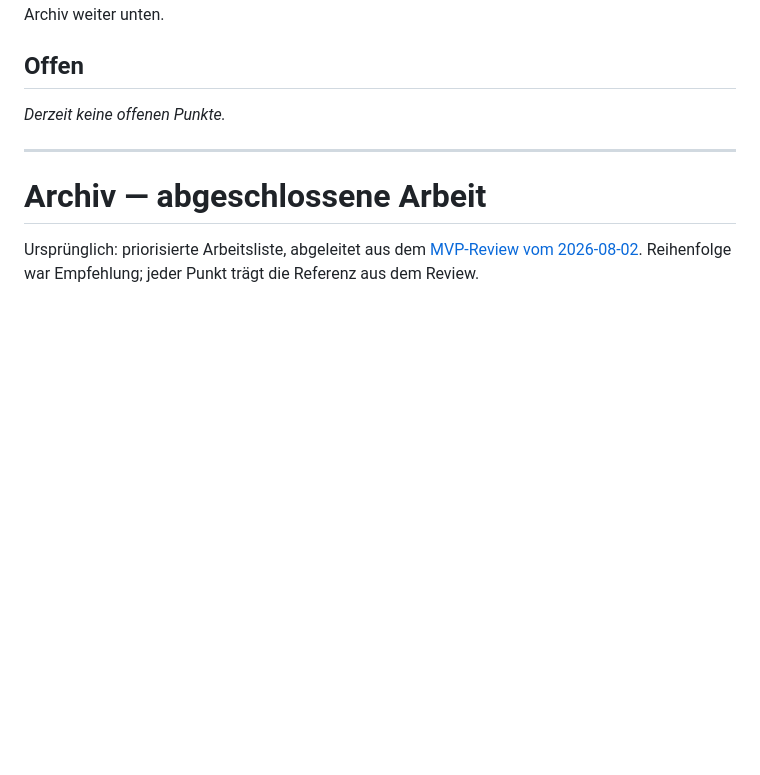
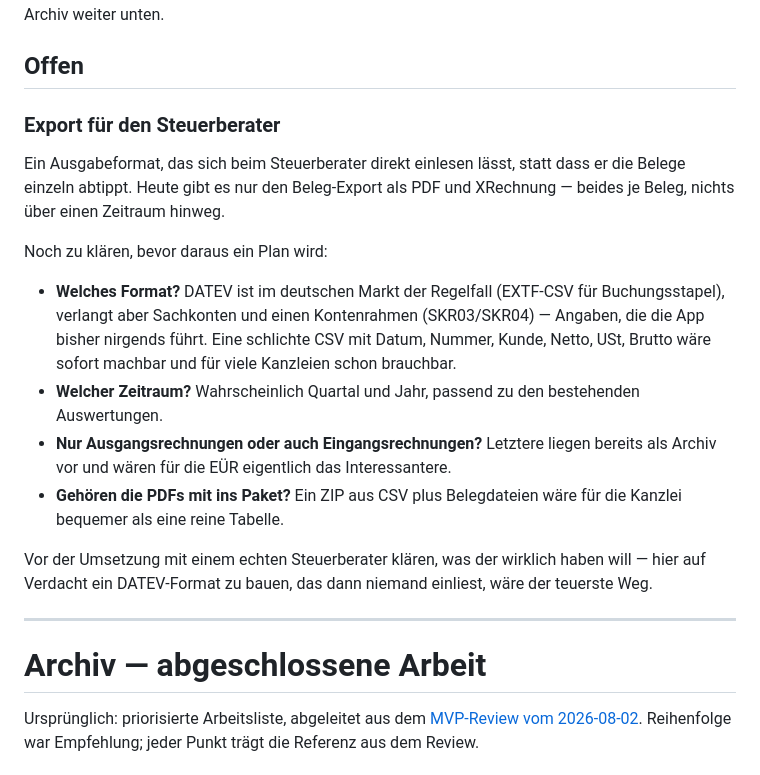
Before and after one commit to abnun/chefsachen, a Markdown page: docs/TODO.md, the part around the change. GitHub-like rendering; blank space fills up the shorter version.

Commit message:
docs: Export für den Steuerberater als offenen Punkt aufgenommen
Mit den offenen Fragen, die vor einem Umsetzungsplan zu klären sind —
insbesondere das Format: DATEV verlangt Sachkonten und einen Kontenrahmen,
die die App bisher gar nicht führt.

Generated with Claude Code (https://claude.com/claude-code)

Co-Authored-By: Claude <noreply@anthropic.com>

```diff
--- a/docs/TODO.md
+++ b/docs/TODO.md
@@ -6,7 +6,29 @@ veröffentlicht; alles davor Abgeschlossene steht im Archiv weiter unten.
 
 ## Offen
 
-_Derzeit keine offenen Punkte._
+### Export für den Steuerberater
+
+Ein Ausgabeformat, das sich beim Steuerberater direkt einlesen lässt, statt
+dass er die Belege einzeln abtippt. Heute gibt es nur den Beleg-Export als
+PDF und XRechnung — beides je Beleg, nichts über einen Zeitraum hinweg.
+
+Noch zu klären, bevor daraus ein Plan wird:
+
+- **Welches Format?** DATEV ist im deutschen Markt der Regelfall (EXTF-CSV
+  für Buchungsstapel), verlangt aber Sachkonten und einen Kontenrahmen
+  (SKR03/SKR04) — Angaben, die die App bisher nirgends führt. Eine schlichte
+  CSV mit Datum, Nummer, Kunde, Netto, USt, Brutto wäre sofort machbar und
+  für viele Kanzleien schon brauchbar.
+- **Welcher Zeitraum?** Wahrscheinlich Quartal und Jahr, passend zu den
+  bestehenden Auswertungen.
+- **Nur Ausgangsrechnungen oder auch Eingangsrechnungen?** Letztere liegen
+  bereits als Archiv vor und wären für die EÜR eigentlich das Interessantere.
+- **Gehören die PDFs mit ins Paket?** Ein ZIP aus CSV plus Belegdateien wäre
+  für die Kanzlei bequemer als eine reine Tabelle.
+
+Vor der Umsetzung mit einem echten Steuerberater klären, was der wirklich
+haben will — hier auf Verdacht ein DATEV-Format zu bauen, das dann niemand
+einliest, wäre der teuerste Weg.
 
 ---
 
```
